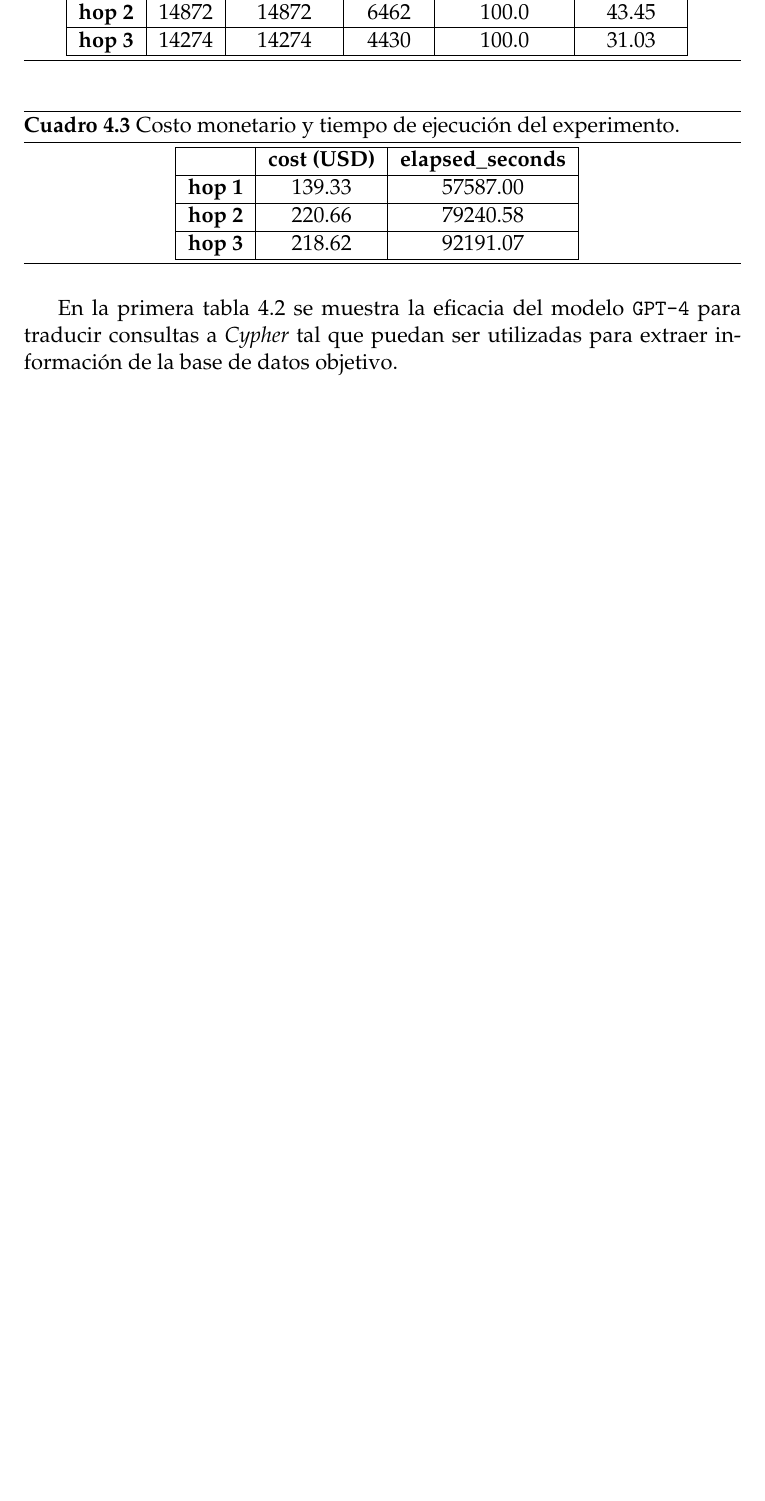
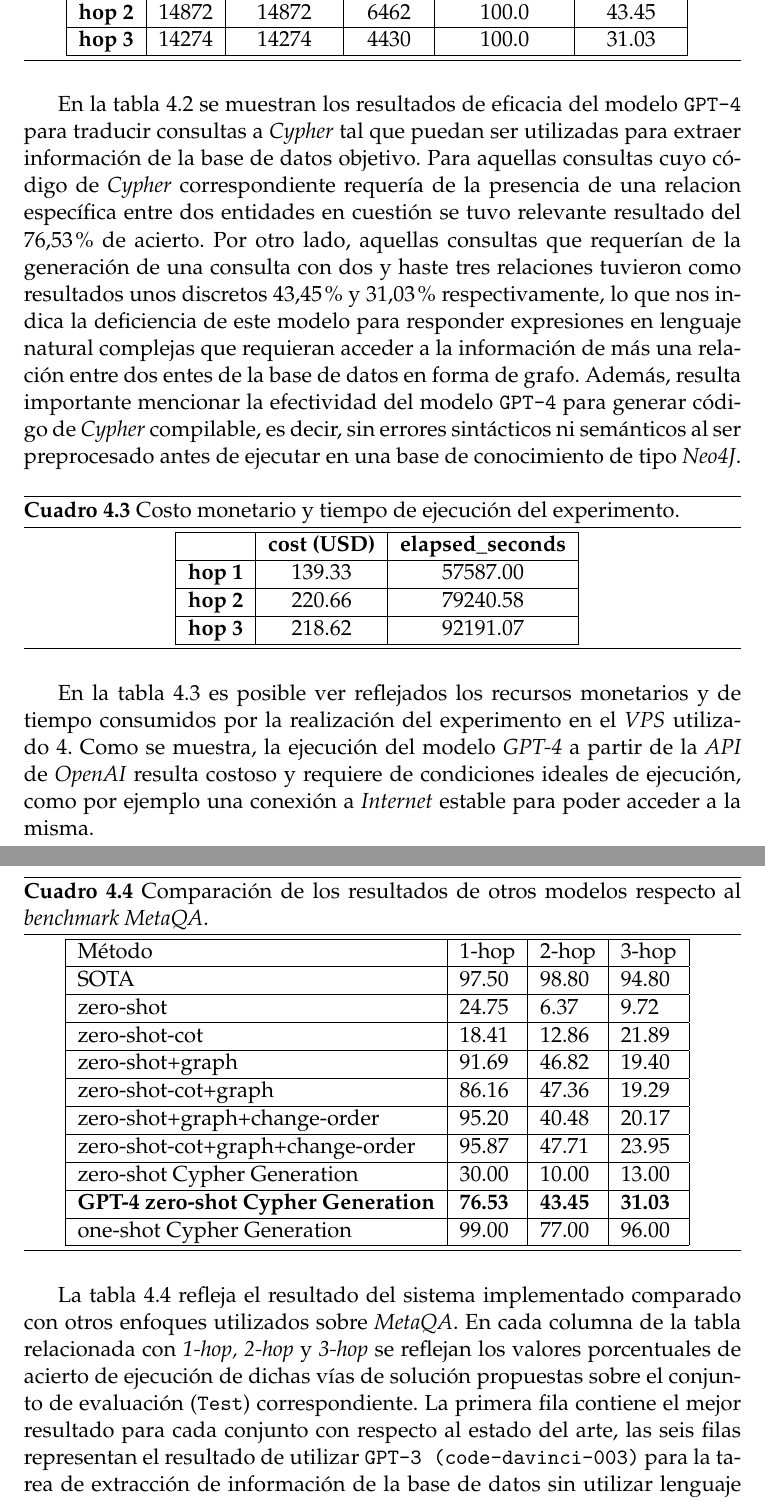
Before and after one commit to rolysr/nl2ql, a LaTeX thesis (docs/thesis/Thesis.tex, which reads docs/thesis/MainMatter/ExperimentalAnalysis.tex): part of page 53 of 56 before the commit and two parts of pages 53 and 54 of 58 after it, the two joined at a grey line, cut so that both start at the same text, the shorter picture padded with empty space. Compiled offline with pdfLaTeX.

Commit message:
Update first part of experiments

```diff
--- a/docs/thesis/MainMatter/ExperimentalAnalysis.tex
+++ b/docs/thesis/MainMatter/ExperimentalAnalysis.tex
@@ -45,6 +45,8 @@ Los resultados obtenidos para cada métrica analizada para cada conjunto de eval
 \label{tab:results1}
 \end{table}
 
+En la tabla \ref{tab:results1} se muestran los resultados de eficacia del modelo \texttt{GPT-4} para traducir consultas a \textit{Cypher} tal que puedan ser utilizadas para extraer información de la base de datos objetivo. Para aquellas consultas cuyo código de \textit{Cypher} correspondiente requería de la presencia de una relacion específica entre dos entidades en cuestión se tuvo relevante resultado del $76.53\%$ de acierto. Por otro lado, aquellas consultas que requerían de la generación de una consulta con dos y haste tres relaciones tuvieron como resultados unos discretos $43.45\%$ y $31.03\%$ respectivamente, lo que nos indica la deficiencia de este modelo para responder expresiones en lenguaje natural complejas que requieran acceder a la información de más una relación entre dos entes de la base de datos en forma de grafo. Además, resulta importante mencionar la efectividad del modelo \texttt{GPT-4} para generar código de \textit{Cypher} compilable, es decir, sin errores sintácticos ni semánticos al ser preprocesado antes de ejecutar en una base de conocimiento de tipo \textit{Neo4J}.
+
 \begin{table}[H]
 \centering
 \begin{tabular}{|c|c|c|c|}
@@ -55,10 +57,40 @@ Los resultados obtenidos para cada métrica analizada para cada conjunto de eval
 \textbf{hop 3} & 218.62 & 92191.07 \\ \hline
 \end{tabular}
 \caption{Costo monetario y tiempo de ejecución del experimento.}
-\label{tab:result2}
+\label{tab:results2}
 \end{table}
 
-En la primera tabla \ref{tab:results1} se muestra la eficacia del modelo \texttt{GPT-4} para traducir consultas a \textit{Cypher} tal que puedan ser utilizadas para extraer información de la base de datos objetivo.
+En la tabla \ref{tab:results2} es posible ver reflejados los recursos monetarios y de tiempo consumidos por la realización del experimento en el \textit{VPS} utilizado \ref{used_machine}. Como se muestra, la ejecución del modelo \textit{GPT-4} a partir de la \textit{API} de \textit{OpenAI} resulta costoso y requiere de condiciones ideales de ejecución, como por ejemplo una conexión a \textit{Internet} estable para poder acceder a la misma.
 
+\begin{table}[H]
+\centering
+\begin{tabular}{|l|l|l|l|l}
+\hline
+Método & 1-hop & 2-hop & 3-hop \\
+\hline
+SOTA  & 97.50 & 98.80 & 94.80 \\
+\hline
+zero-shot  & 24.75 & 6.37 & 9.72 \\
+\hline
+zero-shot-cot & 18.41 & 12.86 & 21.89 \\
+\hline
+zero-shot+graph & 91.69 & 46.82 & 19.40 \\
+\hline
+zero-shot-cot+graph & 86.16 & 47.36 & 19.29 \\
+\hline
+zero-shot+graph+change-order & 95.20 & 40.48 & 20.17 \\
+\hline
+zero-shot-cot+graph+change-order & 95.87 & 47.71 & 23.95 \\
+\hline
+zero-shot Cypher Generation  & 30.00 & 10.00 & 13.00 \\
+\hline
+\textbf{GPT-4 zero-shot Cypher Generation}  & \textbf{76.53} & \textbf{43.45} & \textbf{31.03} \\
+\hline
+one-shot Cypher Generation & 99.00 & 77.00 & 96.00 \\
+\hline
+\end{tabular}
+\caption{Comparación de los resultados de otros modelos respecto al \textit{benchmark MetaQA}.}
+\label{tab:results3}
+\end{table}
 
-\subsection{Discusiones}
+La tabla \ref{tab:results3} refleja el resultado del sistema implementado comparado con otros enfoques utilizados sobre \textit{MetaQA}. En cada columna de la tabla relacionada con \textit{1-hop, 2-hop} y \textit{3-hop} se reflejan los valores porcentuales de acierto de ejecución de dichas vías de solución propuestas sobre el conjunto de evaluación (\texttt{Test}) correspondiente. La primera fila contiene el mejor resultado para cada conjunto con respecto al estado del arte, las seis filas representan el resultado de utilizar \texttt{GPT-3 (code-davinci-003)} para la tarea de extracción de información de la base de datos sin utilizar lenguaje \textit{Cypher} como paso intermedio. En las filas 8 y 10 se reflejan los resultados para \texttt{GPT-3} utilizando \textit{Cypher} como vía para extraer información de una base de datos \textit{Neo4J} utilizando los enfoques \textit{Zero-Shot} y \textit{One-Shot}. Finalmente, la fila 9 contiene los resultados referentes para cada conjunto del modelo propuesto.
```
Also changed, not shown: docs/thesis/Thesis.pdf, docs/thesis/MainMatter/ExperimentalAnalysis.tex (12 more changed lines).
